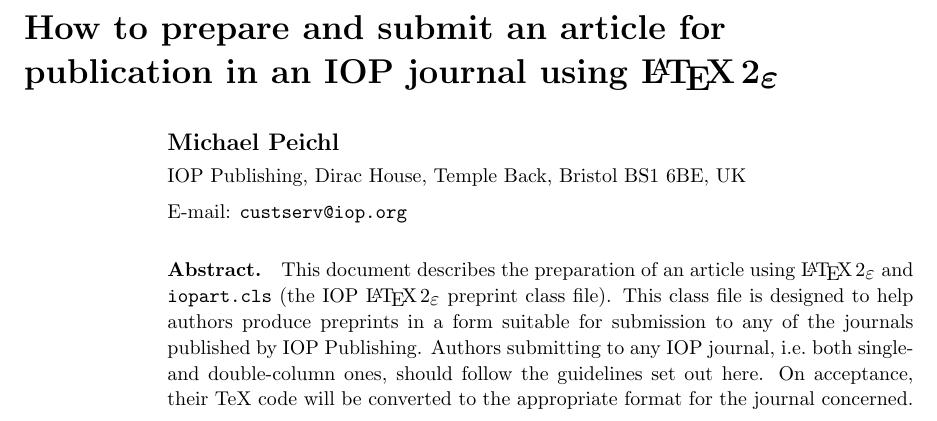
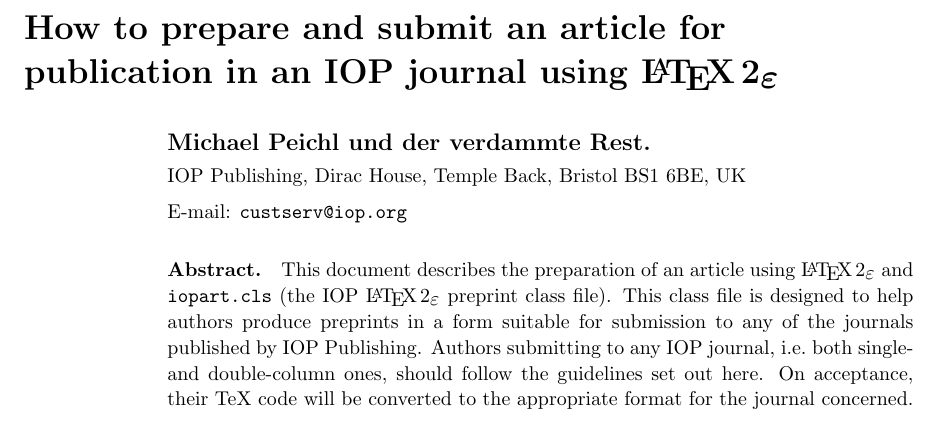
Before and after one commit to MikyPiky/Paper2_tex, a LaTeX paper (main.tex): part of page 1 of 27, cut so that both start at the same text. Compiled offline with pdfLaTeX.

Commit message:
Update on Overleaf.

```diff
--- a/main.tex
+++ b/main.tex
@@ -48,7 +48,7 @@
 \title[Author guidelines for IOP journals in  \LaTeXe]{How to prepare and submit an article for
 publication in an IOP journal using \LaTeXe}
 
-\author{Michael Peichl}
+\author{Michael Peichl und der verdammte Rest.}
 
 \address{IOP
 Publishing, Dirac
```
